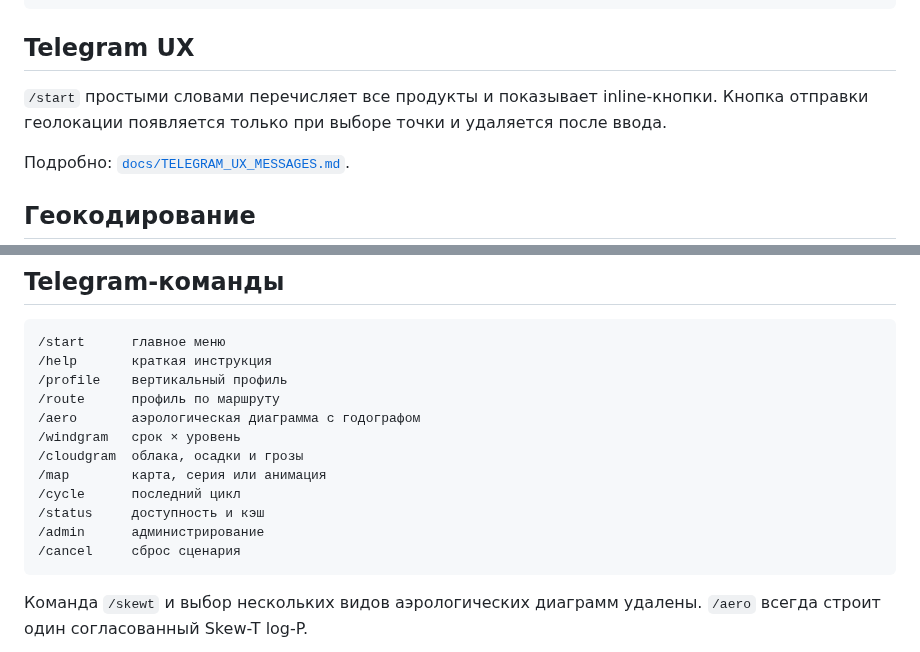
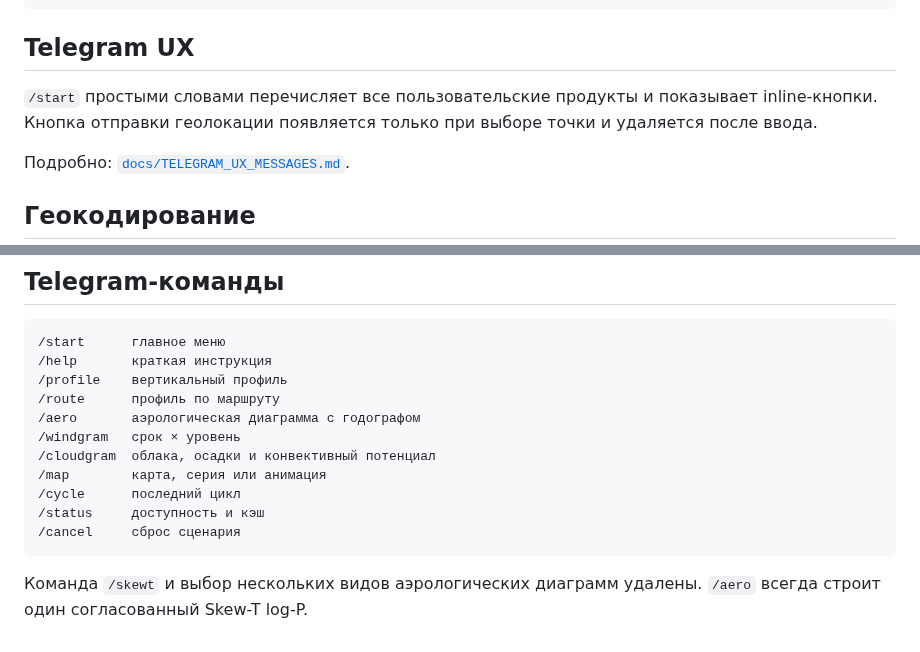
Before and after one commit to f2re/gfs_profile, a Markdown page: README.md, 2 parts joined by grey strips. Drawn GitHub-style.

````diff
--- a/README.md
+++ b/README.md
@@ -61,7 +61,7 @@ sudo journalctl -u gfs-profile-bot.service -n 100 --no-pager
 
 ## Telegram UX
 
-`/start` простыми словами перечисляет все продукты и показывает inline-кнопки. Кнопка отправки геолокации появляется только при выборе точки и удаляется после ввода.
+`/start` простыми словами перечисляет все пользовательские продукты и показывает inline-кнопки. Кнопка отправки геолокации появляется только при выборе точки и удаляется после ввода.
 
 Подробно: [`docs/TELEGRAM_UX_MESSAGES.md`](docs/TELEGRAM_UX_MESSAGES.md).
 
@@ -92,11 +92,10 @@ DADATA_SUGGEST_URL=https://suggestions.dadata.ru/suggestions/api/4_1/rs/suggest/
 /route      профиль по маршруту
 /aero       аэрологическая диаграмма с годографом
 /windgram   срок × уровень
-/cloudgram  облака, осадки и грозы
+/cloudgram  облака, осадки и конвективный потенциал
 /map        карта, серия или анимация
 /cycle      последний цикл
 /status     доступность и кэш
-/admin      администрирование
 /cancel     сброс сценария
 ```
 
````
Also changed, not shown: other parts of README.md (+19 -12 lines).
